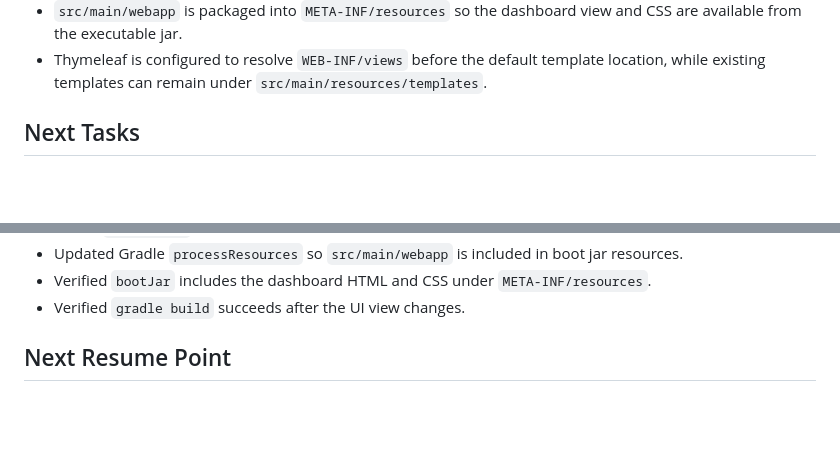
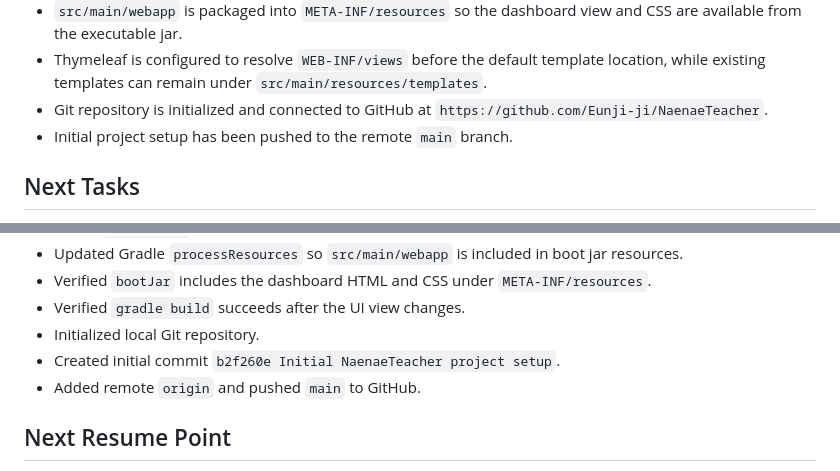
Before and after one commit to Eunji-ji/NaenaeTeacher, a Markdown page: WORKLOG.md, 2 parts joined by grey strips. GitHub-like rendering; blank space fills up the shorter version.

Commit message:
Update worklog after GitHub push

```diff
--- a/WORKLOG.md
+++ b/WORKLOG.md
@@ -30,6 +30,8 @@ Apply the new NaenaeTeacher dashboard UI baseline to the Spring MVC teacher dash
 - Dashboard-specific CSS is separated under `src/main/webapp/assets/css/naenae-dashboard.css`.
 - `src/main/webapp` is packaged into `META-INF/resources` so the dashboard view and CSS are available from the executable jar.
 - Thymeleaf is configured to resolve `WEB-INF/views` before the default template location, while existing templates can remain under `src/main/resources/templates`.
+- Git repository is initialized and connected to GitHub at `https://github.com/Eunji-ji/NaenaeTeacher`.
+- Initial project setup has been pushed to the remote `main` branch.
 
 ## Next Tasks
 
@@ -64,6 +66,9 @@ Apply the new NaenaeTeacher dashboard UI baseline to the Spring MVC teacher dash
 - Updated Gradle `processResources` so `src/main/webapp` is included in boot jar resources.
 - Verified `bootJar` includes the dashboard HTML and CSS under `META-INF/resources`.
 - Verified `gradle build` succeeds after the UI view changes.
+- Initialized local Git repository.
+- Created initial commit `b2f260e Initial NaenaeTeacher project setup`.
+- Added remote `origin` and pushed `main` to GitHub.
 
 ## Next Resume Point
 
```
